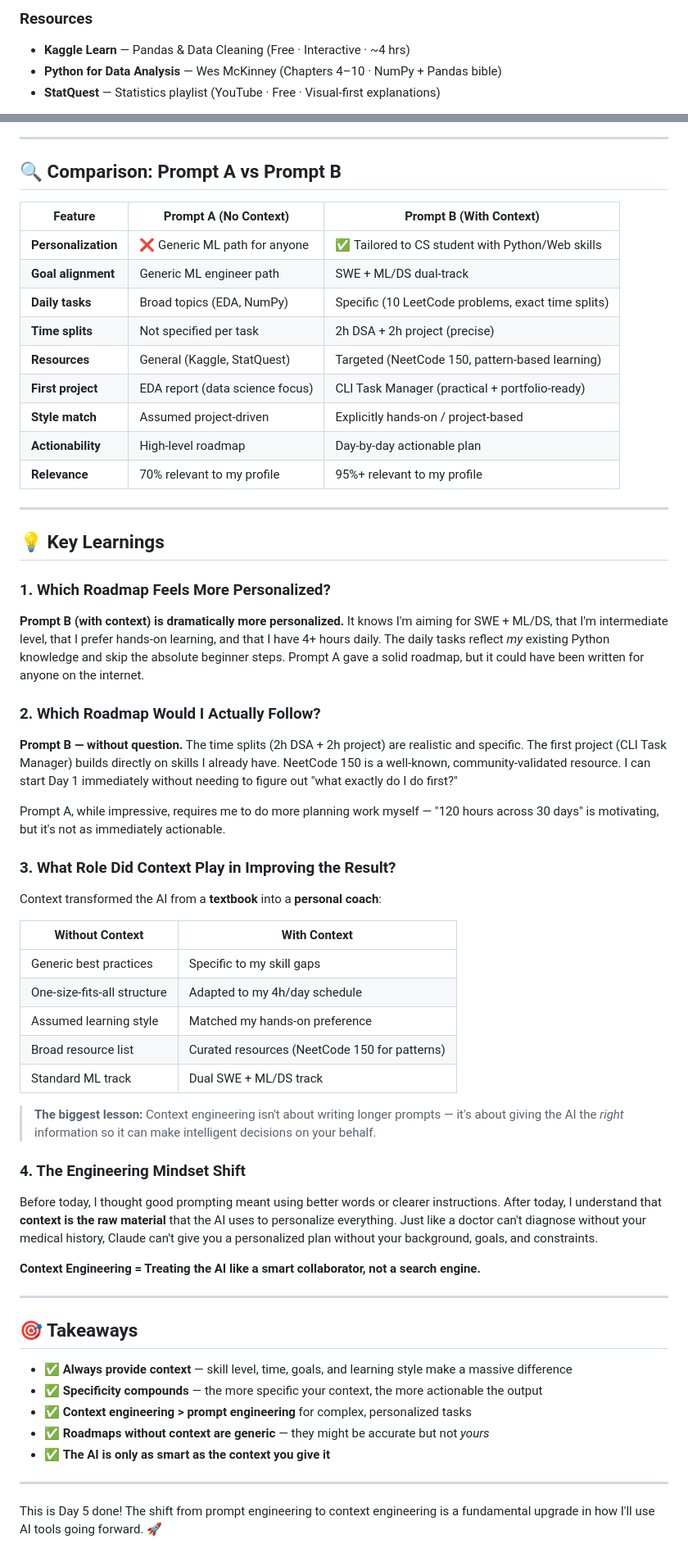
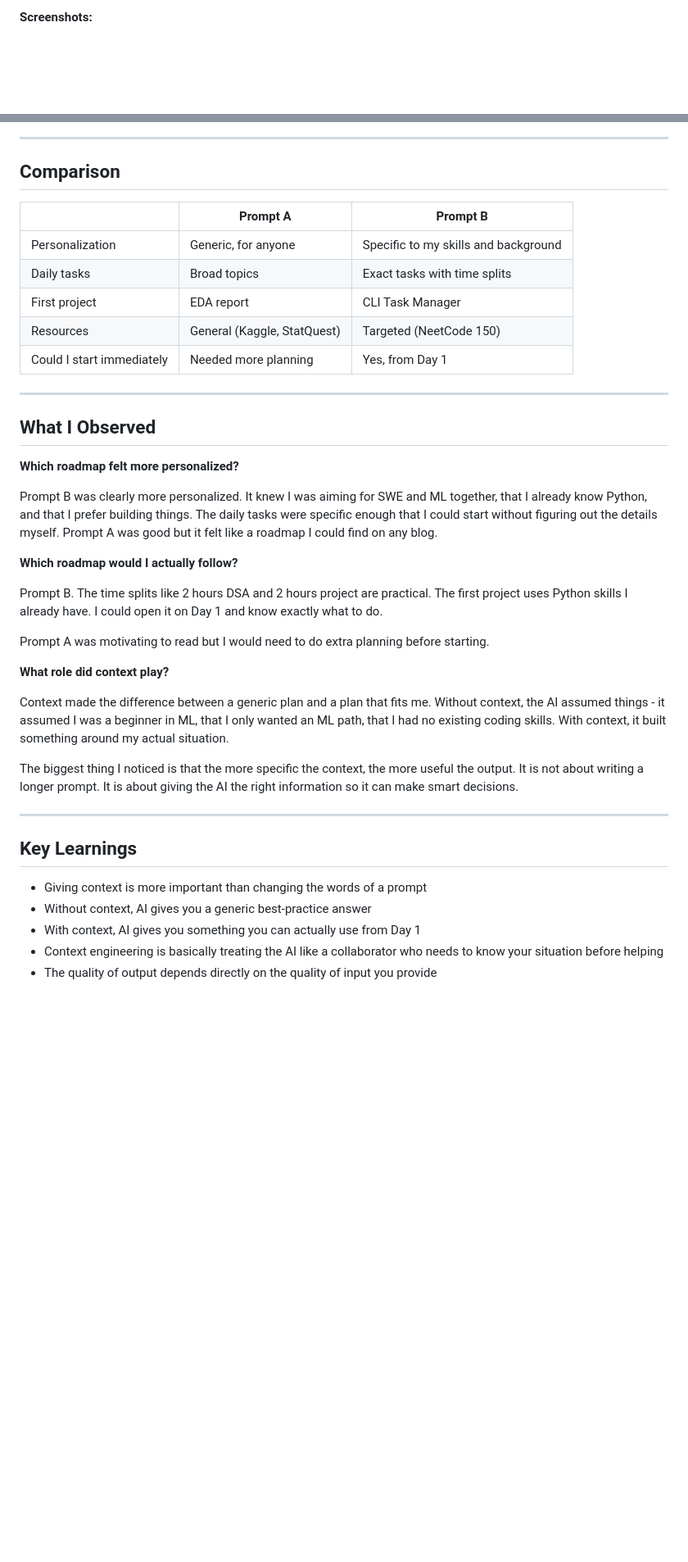
Before and after one commit to Rajeshydv07/60-day-claude-challenge-, a Markdown page: day05/day5.md, 2 parts joined by grey strips. Shown at 82% size. Drawn GitHub-style; blank space fills up the shorter version.

Commit message:
Day 05: Rewrote day5.md in simple student language

```diff
--- a/day05/day5.md
+++ b/day05/day5.md
@@ -81,6 +75,3 @@ Make it practical and beginner-friendly.
 
-### Resources
-- **Kaggle Learn** — Pandas & Data Cleaning (Free · Interactive · ~4 hrs)
-- **Python for Data Analysis** — Wes McKinney (Chapters 4–10 · NumPy + Pandas bible)
-- **StatQuest** — Statistics playlist (YouTube · Free · Visual-first explanations)
+**Screenshots:**
 
@@ -149,61 +112,42 @@ Make it practical and beginner-friendly.
 
 ---
 
-## 🔍 Comparison: Prompt A vs Prompt B
+## Comparison
 
-| Feature | Prompt A (No Context) | Prompt B (With Context) |
+| | Prompt A | Prompt B |
 |---|---|---|
-| **Personalization** | ❌ Generic ML path for anyone | ✅ Tailored to CS student with Python/Web skills |
-| **Goal alignment** | Generic ML engineer path | SWE + ML/DS dual-track |
-| **Daily tasks** | Broad topics (EDA, NumPy) | Specific (10 LeetCode problems, exact time splits) |
-| **Time splits** | Not specified per task | 2h DSA + 2h project (precise) |
-| **Resources** | General (Kaggle, StatQuest) | Targeted (NeetCode 150, pattern-based learning) |
-| **First project** | EDA report (data science focus) | CLI Task Manager (practical + portfolio-ready) |
-| **Style match** | Assumed project-driven | Explicitly hands-on / project-based |
-| **Actionability** | High-level roadmap | Day-by-day actionable plan |
-| **Relevance** | 70% relevant to my profile | 95%+ relevant to my profile |
+| Personalization | Generic, for anyone | Specific to my skills and background |
+| Daily tasks | Broad topics | Exact tasks with time splits |
+| First project | EDA report | CLI Task Manager |
+| Resources | General (Kaggle, StatQuest) | Targeted (NeetCode 150) |
+| Could I start immediately | Needed more planning | Yes, from Day 1 |
 
 ---
 
-## 💡 Key Learnings
+## What I Observed
 
-### 1. Which Roadmap Feels More Personalized?
-**Prompt B (with context) is dramatically more personalized.** It knows I'm aiming for SWE + ML/DS, that I'm intermediate level, that I prefer hands-on learning, and that I have 4+ hours daily. The daily tasks reflect *my* existing Python knowledge and skip the absolute beginner steps. Prompt A gave a solid roadmap, but it could have been written for anyone on the internet.
+**Which roadmap felt more personalized?**
 
-### 2. Which Roadmap Would I Actually Follow?
-**Prompt B — without question.** The time splits (2h DSA + 2h project) are realistic and specific. The first project (CLI Task Manager) builds directly on skills I already have. NeetCode 150 is a well-known, community-validated resource. I can start Day 1 immediately without needing to figure out "what exactly do I do first?"
+Prompt B was clearly more personalized. It knew I was aiming for SWE and ML together, that I already know Python, and that I prefer building things. The daily tasks were specific enough that I could start without figuring out the details myself. Prompt A was good but it felt like a roadmap I could find on any blog.
 
-Prompt A, while impressive, requires me to do more planning work myself — "120 hours across 30 days" is motivating, but it's not as immediately actionable.
+**Which roadmap would I actually follow?**
 
-### 3. What Role Did Context Play in Improving the Result?
+Prompt B. The time splits like 2 hours DSA and 2 hours project are practical. The first project uses Python skills I already have. I could open it on Day 1 and know exactly what to do.
 
-Context transformed the AI from a **textbook** into a **personal coach**:
+Prompt A was motivating to read but I would need to do extra planning before starting.
 
-| Without Context | With Context |
-|---|---|
-| Generic best practices | Specific to my skill gaps |
-| One-size-fits-all structure | Adapted to my 4h/day schedule |
-| Assumed learning style | Matched my hands-on preference |
-| Broad resource list | Curated resources (NeetCode 150 for patterns) |
-| Standard ML track | Dual SWE + ML/DS track |
+**What role did context play?**
 
-> **The biggest lesson:** Context engineering isn't about writing longer prompts — it's about giving the AI the *right* information so it can make intelligent decisions on your behalf.
+Context made the difference between a generic plan and a plan that fits me. Without context, the AI assumed things - it assumed I was a beginner in ML, that I only wanted an ML path, that I had no existing coding skills. With context, it built something around my actual situation.
 
-### 4. The Engineering Mindset Shift
-Before today, I thought good prompting meant using better words or clearer instructions. After today, I understand that **context is the raw material** that the AI uses to personalize everything. Just like a doctor can't diagnose without your medical history, Claude can't give you a personalized plan without your background, goals, and constraints.
-
-**Context Engineering = Treating the AI like a smart collaborator, not a search engine.**
+The biggest thing I noticed is that the more specific the context, the more useful the output. It is not about writing a longer prompt. It is about giving the AI the right information so it can make smart decisions.
 
 ---
 
-## 🎯 Takeaways
+## Key Learnings
 
-- ✅ **Always provide context** — skill level, time, goals, and learning style make a massive difference
-- ✅ **Specificity compounds** — the more specific your context, the more actionable the output
-- ✅ **Context engineering > prompt engineering** for complex, personalized tasks
-- ✅ **Roadmaps without context are generic** — they might be accurate but not *yours*
-- ✅ **The AI is only as smart as the context you give it**
-
----
-
-This is Day 5 done! The shift from prompt engineering to context engineering is a fundamental upgrade in how I'll use AI tools going forward. 🚀
+- Giving context is more important than changing the words of a prompt
+- Without context, AI gives you a generic best-practice answer
+- With context, AI gives you something you can actually use from Day 1
+- Context engineering is basically treating the AI like a collaborator who needs to know your situation before helping
+- The quality of output depends directly on the quality of input you provide
```
Also changed, not shown: other parts of day05/day5.md (+54 -88 lines).
